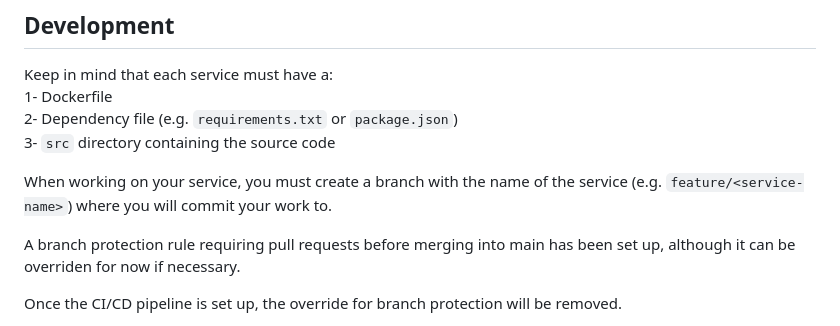
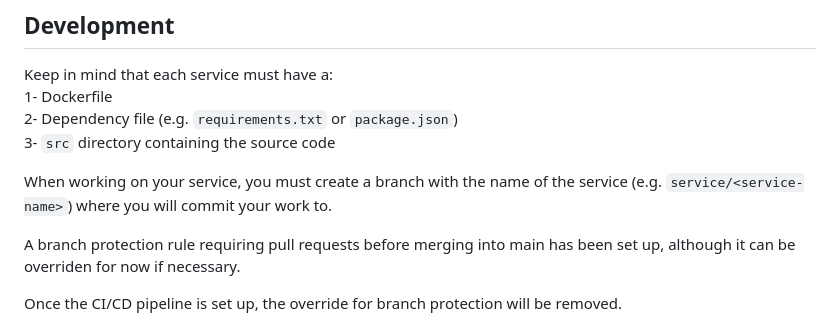
Before and after one commit to El-Edwa/app-monorepo, a Markdown page: README.md, the part around the change. Drawn GitHub-style.

```diff
--- a/README.md
+++ b/README.md
@@ -65,7 +65,7 @@ Keep in mind that each service must have a:\
 2- Dependency file (e.g. `requirements.txt` or `package.json`)\
 3- `src` directory containing the source code
 
-When working on your service, you must create a branch with the name of the service (e.g. `feature/<service-name>`) where you will commit your work to.
+When working on your service, you must create a branch with the name of the service (e.g. `service/<service-name>`) where you will commit your work to.
 
 A branch protection rule requiring pull requests before merging into main has been set up, although it can be overriden for now if necessary.
 
```
